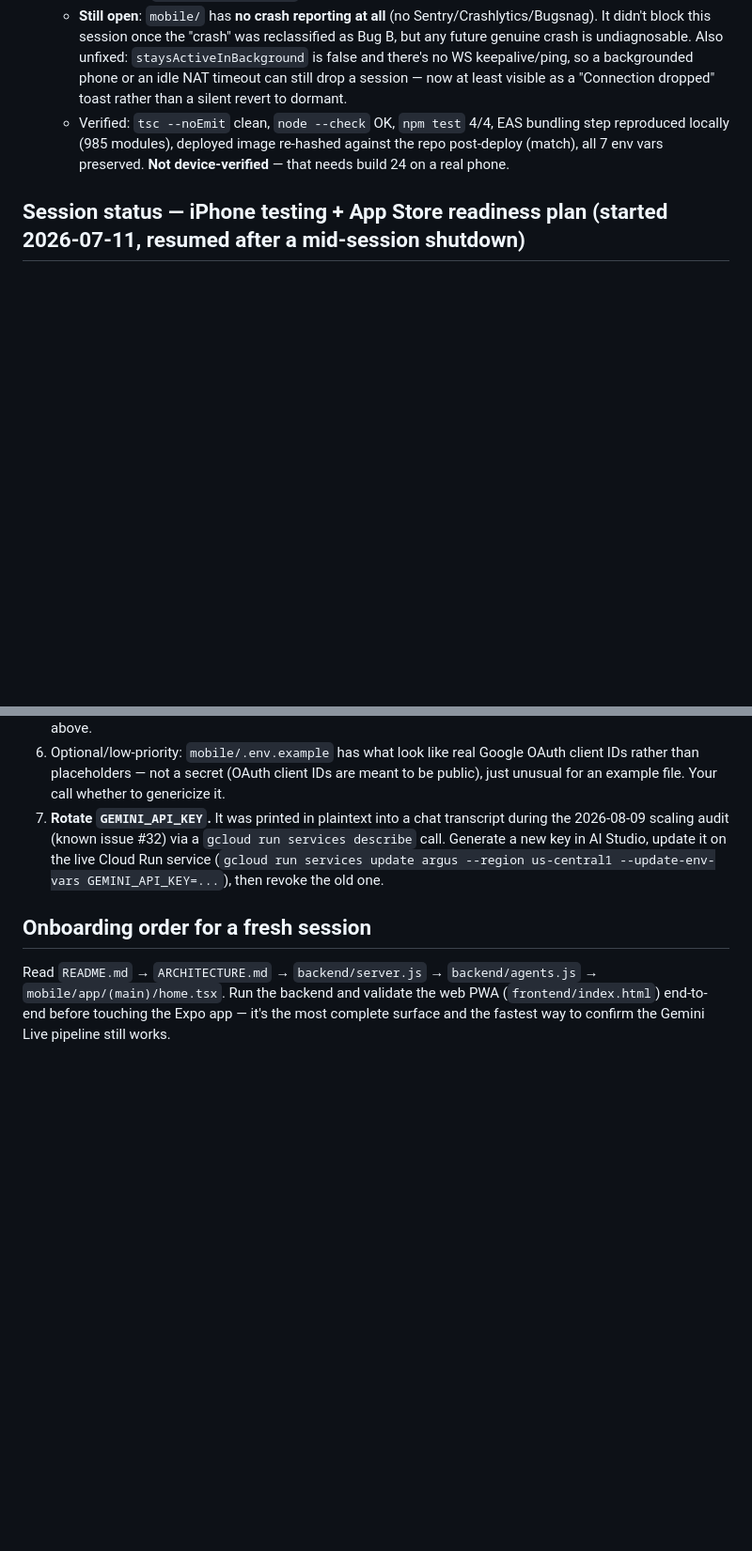
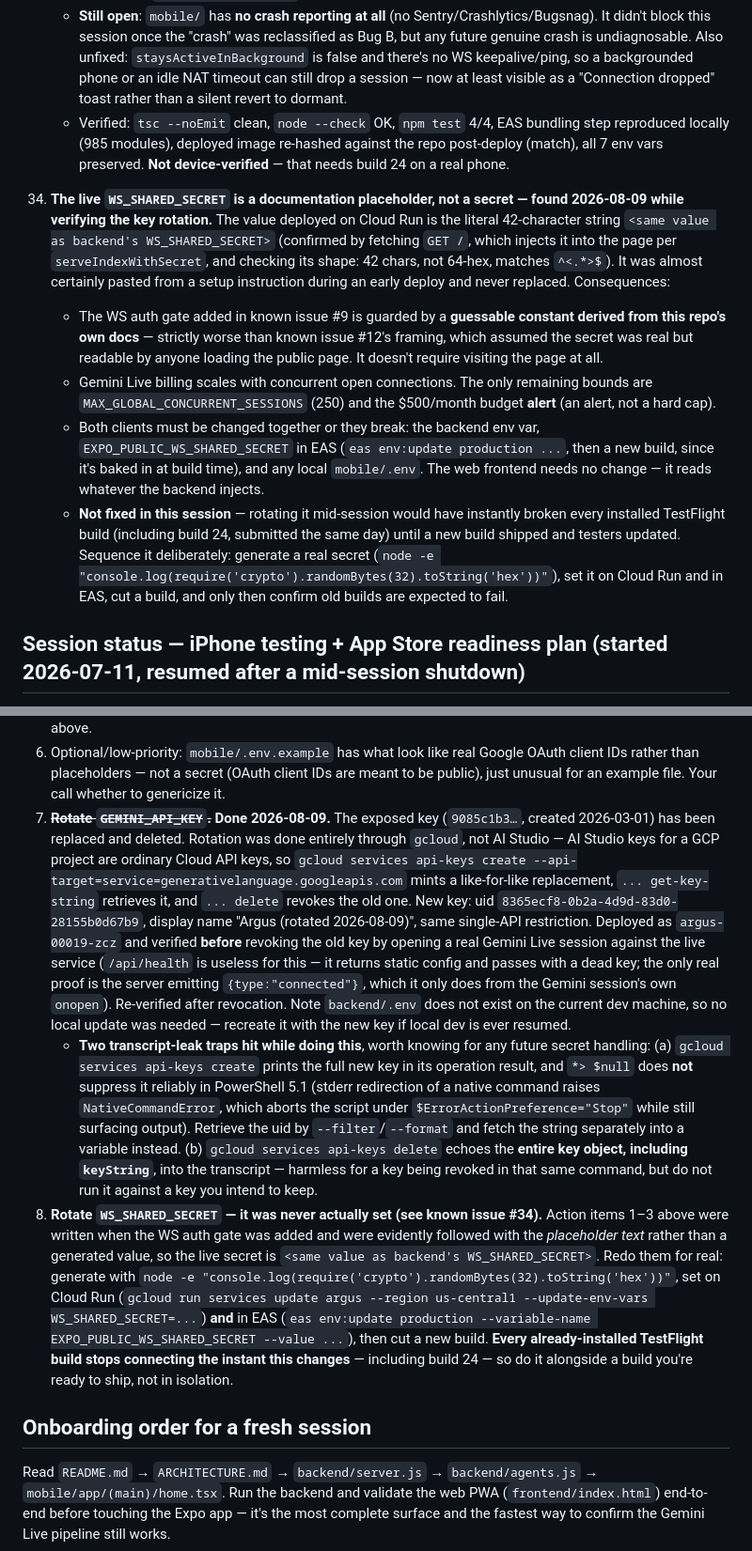
Before and after one commit to Rollie2347/Argus, a Markdown page: CLAUDE.md, 2 parts joined by grey strips. Shown at 94% size. GitHub-like rendering; blank space fills up the shorter version.

Commit message:
Rotate GEMINI_API_KEY; document that WS_SHARED_SECRET was never really set
Key rotation (action item 7, outstanding since the 2026-08-09 scaling audit
leaked the old key into a chat transcript):

- Minted a replacement entirely through gcloud rather than AI Studio — an
  AI Studio key for a GCP project is an ordinary Cloud API key, so
  `gcloud services api-keys create --api-target=service=generativelanguage.googleapis.com`
  produces a like-for-like replacement with the same single-API restriction.
- New key uid 8365ecf8-0b2a-4d9d-83d0-28155b0d67b9; old key
  9085c1b3-c912-44b1-9da7-4f4c812fa4db deleted. Deployed as argus-00019-zcz.
- Verified BEFORE revoking the old key by opening a real Gemini Live session
  against the live service. /api/health cannot prove this — it returns static
  config and passes with a dead key. The only real signal is the server
  emitting {type:"connected"}, which it sends from the Gemini session's own
  onopen callback. Re-verified after revocation.
- Recorded two PowerShell/gcloud transcript-leak traps hit while doing it:
  api-keys create prints the key and `*> $null` does not reliably suppress it
  in PS 5.1, and api-keys delete echoes the whole key object including
  keyString.

Separately, found while verifying the above: the live WS_SHARED_SECRET is the
literal placeholder string "<same value as backend's WS_SHARED_SECRET>" — 42
chars, not the 64-char random hex the setup steps call for. Confirmed by
fetching GET / (which injects it into the page) and checking its shape. The
WebSocket auth gate from known issue #9 is therefore guarded by a constant
guessable from this repo's own documentation — worse than known issue #12,
which assumed a real secret that was merely readable by page visitors.

Filed as known issue #34 and action item 8 rather than fixed: changing it
instantly breaks every installed TestFlight build, including build 24 which
was submitted hours ago, so it needs to be sequenced with a build that is
ready to ship.

Co-Authored-By: Claude Opus 5 <noreply@anthropic.com>

```diff
--- a/CLAUDE.md
+++ b/CLAUDE.md
@@ -190,6 +190,12 @@ Hardcoded project `agus-488919`; enables Cloud Run/Artifact Registry/Cloud Build
     - **Still open**: `mobile/` has **no crash reporting at all** (no Sentry/Crashlytics/Bugsnag). It didn't block this session once the "crash" was reclassified as Bug B, but any future genuine crash is undiagnosable. Also unfixed: `staysActiveInBackground` is false and there's no WS keepalive/ping, so a backgrounded phone or an idle NAT timeout can still drop a session — now at least visible as a "Connection dropped" toast rather than a silent revert to dormant.
     - Verified: `tsc --noEmit` clean, `node --check` OK, `npm test` 4/4, EAS bundling step reproduced locally (985 modules), deployed image re-hashed against the repo post-deploy (match), all 7 env vars preserved. **Not device-verified** — that needs build 24 on a real phone.
 
+34. **The live `WS_SHARED_SECRET` is a documentation placeholder, not a secret — found 2026-08-09 while verifying the key rotation.** The value deployed on Cloud Run is the literal 42-character string `<same value as backend's WS_SHARED_SECRET>` (confirmed by fetching `GET /`, which injects it into the page per `serveIndexWithSecret`, and checking its shape: 42 chars, not 64-hex, matches `^<.*>$`). It was almost certainly pasted from a setup instruction during an early deploy and never replaced. Consequences:
+    - The WS auth gate added in known issue #9 is guarded by a **guessable constant derived from this repo's own docs** — strictly worse than known issue #12's framing, which assumed the secret was real but readable by anyone loading the public page. It doesn't require visiting the page at all.
+    - Gemini Live billing scales with concurrent open connections. The only remaining bounds are `MAX_GLOBAL_CONCURRENT_SESSIONS` (250) and the $500/month budget **alert** (an alert, not a hard cap).
+    - Both clients must be changed together or they break: the backend env var, `EXPO_PUBLIC_WS_SHARED_SECRET` in EAS (`eas env:update production ...`, then a new build, since it's baked in at build time), and any local `mobile/.env`. The web frontend needs no change — it reads whatever the backend injects.
+    - **Not fixed in this session** — rotating it mid-session would have instantly broken every installed TestFlight build (including build 24, submitted the same day) until a new build shipped and testers updated. Sequence it deliberately: generate a real secret (`node -e "console.log(require('crypto').randomBytes(32).toString('hex'))"`), set it on Cloud Run and in EAS, cut a build, and only then confirm old builds are expected to fail.
+
 ## Session status — iPhone testing + App Store readiness plan (started 2026-07-11, resumed after a mid-session shutdown)
 
 Working through a 6-phase plan: (1) core mobile functionality, (2) security, (3) performance/reliability, (4) automated smoke checks, (5) iOS-specific readiness, (6) App Store readiness report. Phases 1–5 are done as of 2026-07-12; phase 6 is a standalone report (see below, not stored in this file).
@@ -243,7 +249,9 @@ Working through a 6-phase plan: (1) core mobile functionality, (2) security, (3)
 4. Decide how to handle known issue #12 (secret readable in public HTML) — accept the risk at current scale, or ask for a redesign (e.g. per-session token minted server-side instead of a static secret baked into the page).
 5. A physical iPhone and an Apple Developer account, needed for the EAS development build step in Phase 5 above.
 6. Optional/low-priority: `mobile/.env.example` has what look like real Google OAuth client IDs rather than placeholders — not a secret (OAuth client IDs are meant to be public), just unusual for an example file. Your call whether to genericize it.
-7. **Rotate `GEMINI_API_KEY`.** It was printed in plaintext into a chat transcript during the 2026-08-09 scaling audit (known issue #32) via a `gcloud run services describe` call. Generate a new key in AI Studio, update it on the live Cloud Run service (`gcloud run services update argus --region us-central1 --update-env-vars GEMINI_API_KEY=...`), then revoke the old one.
+7. ~~**Rotate `GEMINI_API_KEY`.**~~ **Done 2026-08-09.** The exposed key (`9085c1b3…`, created 2026-03-01) has been replaced and deleted. Rotation was done entirely through `gcloud`, not AI Studio — AI Studio keys for a GCP project are ordinary Cloud API keys, so `gcloud services api-keys create --api-target=service=generativelanguage.googleapis.com` mints a like-for-like replacement, `... get-key-string` retrieves it, and `... delete` revokes the old one. New key: uid `8365ecf8-0b2a-4d9d-83d0-28155b0d67b9`, display name "Argus (rotated 2026-08-09)", same single-API restriction. Deployed as `argus-00019-zcz` and verified **before** revoking the old key by opening a real Gemini Live session against the live service (`/api/health` is useless for this — it returns static config and passes with a dead key; the only real proof is the server emitting `{type:"connected"}`, which it only does from the Gemini session's own `onopen`). Re-verified after revocation. Note `backend/.env` does not exist on the current dev machine, so no local update was needed — recreate it with the new key if local dev is ever resumed.
+    - **Two transcript-leak traps hit while doing this**, worth knowing for any future secret handling: (a) `gcloud services api-keys create` prints the full new key in its operation result, and `*> $null` does **not** suppress it reliably in PowerShell 5.1 (stderr redirection of a native command raises `NativeCommandError`, which aborts the script under `$ErrorActionPreference="Stop"` while still surfacing output). Retrieve the uid by `--filter`/`--format` and fetch the string separately into a variable instead. (b) `gcloud services api-keys delete` echoes the **entire key object, including `keyString`**, into the transcript — harmless for a key being revoked in that same command, but do not run it against a key you intend to keep.
+8. **Rotate `WS_SHARED_SECRET` — it was never actually set (see known issue #34).** Action items 1–3 above were written when the WS auth gate was added and were evidently followed with the *placeholder text* rather than a generated value, so the live secret is `<same value as backend's WS_SHARED_SECRET>`. Redo them for real: generate with `node -e "console.log(require('crypto').randomBytes(32).toString('hex'))"`, set on Cloud Run (`gcloud run services update argus --region us-central1 --update-env-vars WS_SHARED_SECRET=...`) **and** in EAS (`eas env:update production --variable-name EXPO_PUBLIC_WS_SHARED_SECRET --value ...`), then cut a new build. **Every already-installed TestFlight build stops connecting the instant this changes** — including build 24 — so do it alongside a build you're ready to ship, not in isolation.
 
 ## Onboarding order for a fresh session
 
```
